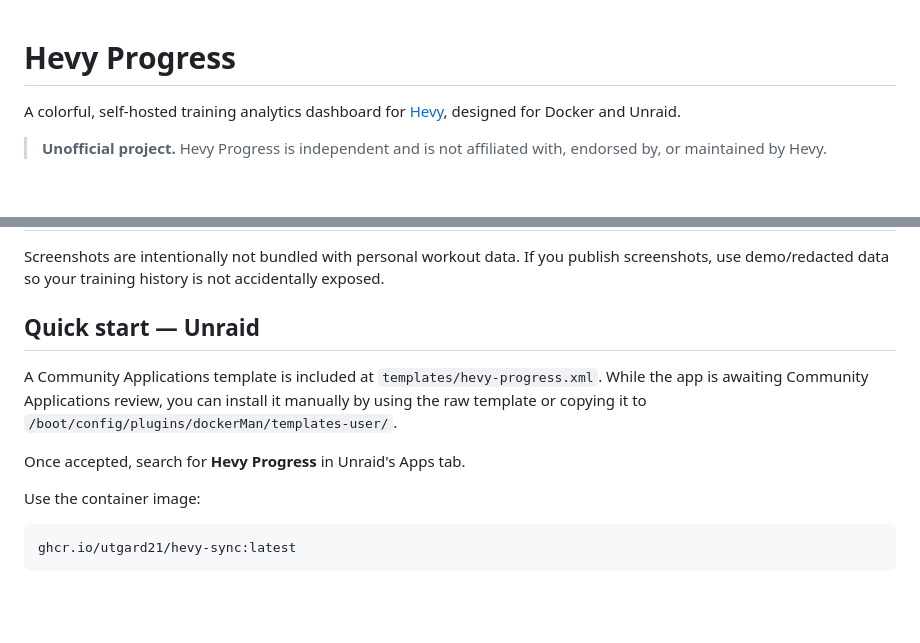
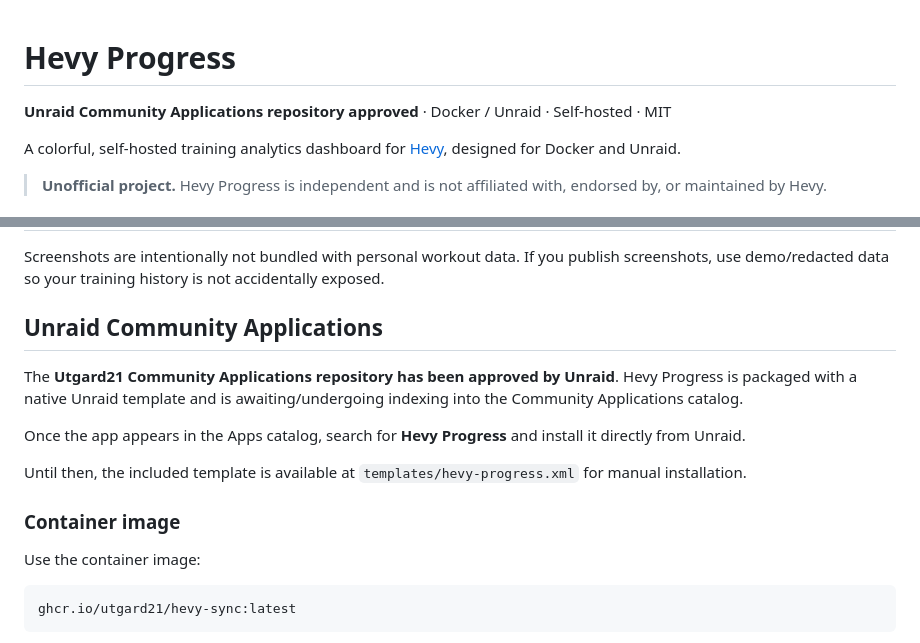
Before and after one commit to Utgard21/Hevy-sync, a Markdown page: README.md, 2 parts joined by grey strips. Rendered like a GitHub page; blank space fills up the shorter version.

Commit message:
Update README for approved Unraid CA repository

```diff
--- a/README.md
+++ b/README.md
@@ -1,4 +1,7 @@
 # Hevy Progress
+
+**Unraid Community Applications repository approved** · Docker / Unraid · Self-hosted · MIT
+
 
 A colorful, self-hosted training analytics dashboard for [Hevy](https://hevy.com/), designed for Docker and Unraid.
 
@@ -22,11 +25,15 @@ Hevy Progress turns your workout history into a private dashboard with:
 
 Screenshots are intentionally not bundled with personal workout data. If you publish screenshots, use demo/redacted data so your training history is not accidentally exposed.
 
-## Quick start — Unraid
+## Unraid Community Applications
 
-A Community Applications template is included at `templates/hevy-progress.xml`. While the app is awaiting Community Applications review, you can install it manually by using the raw template or copying it to `/boot/config/plugins/dockerMan/templates-user/`.
+The **Utgard21 Community Applications repository has been approved by Unraid**. Hevy Progress is packaged with a native Unraid template and is awaiting/undergoing indexing into the Community Applications catalog.
 
-Once accepted, search for **Hevy Progress** in Unraid's Apps tab.
+Once the app appears in the Apps catalog, search for **Hevy Progress** and install it directly from Unraid.
+
+Until then, the included template is available at `templates/hevy-progress.xml` for manual installation.
+
+### Container image
 
 Use the container image:
 
```
